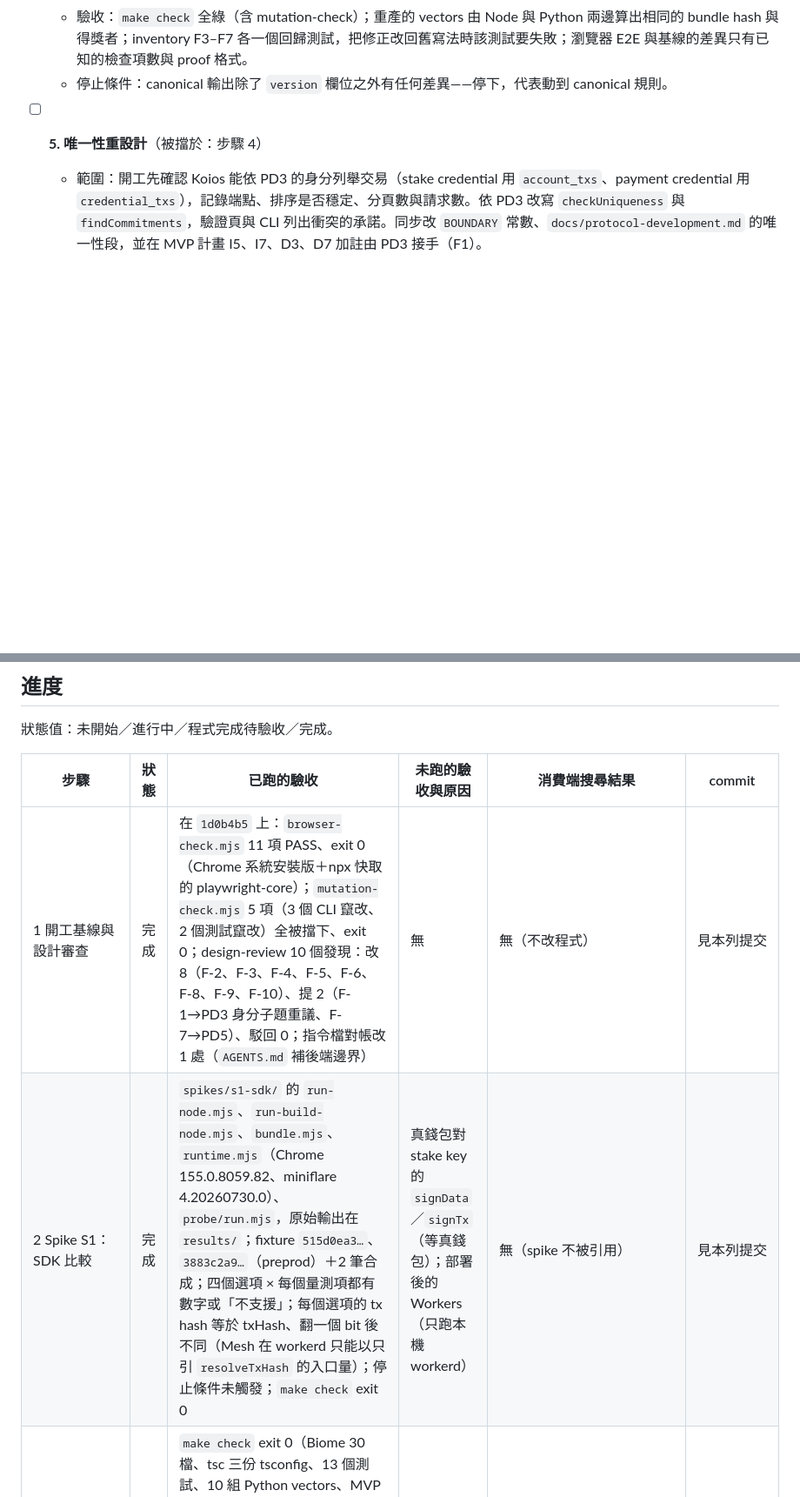
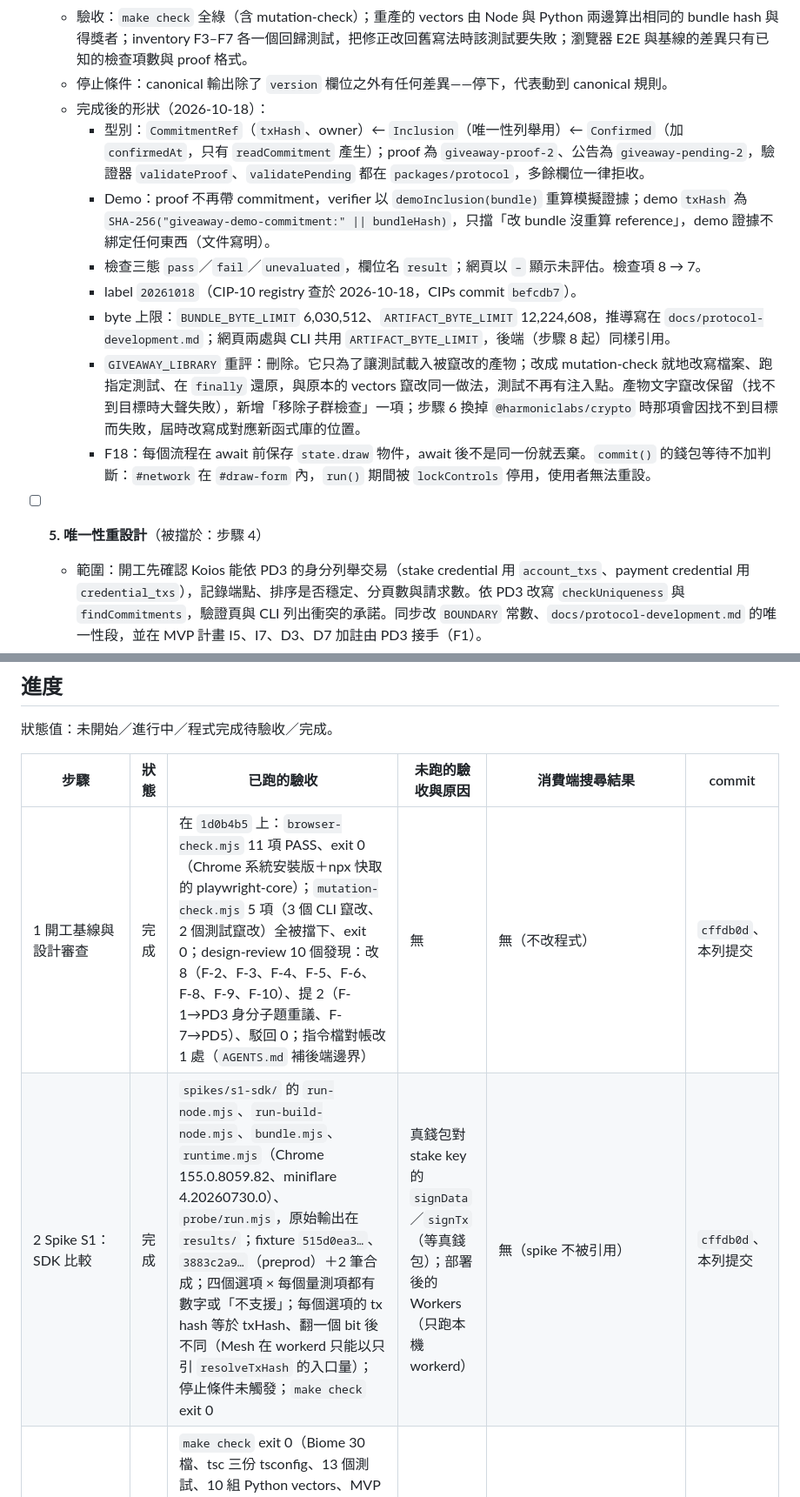
Before and after one commit to Will413028/cardano-verifiable-giveaway, a Markdown page: docs/plans/2026-10-18-hardening-and-backend.md, 2 parts joined by grey strips. Shown at 87% size. GitHub-like rendering; blank space fills up the shorter version.

Commit message:
docs(plan): 步驟 4 完成，記錄型別形狀、上限推導與 review 處置

```diff
--- a/docs/plans/2026-10-18-hardening-and-backend.md
+++ b/docs/plans/2026-10-18-hardening-and-backend.md
@@ -83,6 +83,14 @@
   - 不能動：bundle 的欄位集合與 canonical JSON 規則；抽選演算法；DEMO PASS 與 PASS 的區分。
   - 驗收：`make check` 全綠（含 mutation-check）；重產的 vectors 由 Node 與 Python 兩邊算出相同的 bundle hash 與得獎者；inventory F3–F7 各一個回歸測試，把修正改回舊寫法時該測試要失敗；瀏覽器 E2E 與基線的差異只有已知的檢查項數與 proof 格式。
   - 停止條件：canonical 輸出除了 `version` 欄位之外有任何差異——停下，代表動到 canonical 規則。
+  - 完成後的形狀（2026-10-18）：
+    - 型別：`CommitmentRef`（`txHash`、owner）← `Inclusion`（唯一性列舉用）← `Confirmed`（加 `confirmedAt`，只有 `readCommitment` 產生）；proof 為 `giveaway-proof-2`、公告為 `giveaway-pending-2`，驗證器 `validateProof`、`validatePending` 都在 `packages/protocol`，多餘欄位一律拒收。
+    - Demo：proof 不再帶 commitment，verifier 以 `demoInclusion(bundle)` 重算模擬證據；demo `txHash` 為 `SHA-256("giveaway-demo-commitment:" || bundleHash)`，只擋「改 bundle 沒重算 reference」，demo 證據不綁定任何東西（文件寫明）。
+    - 檢查三態 `pass`／`fail`／`unevaluated`，欄位名 `result`；網頁以 `–` 顯示未評估。檢查項 8 → 7。
+    - label `20261018`（CIP-10 registry 查於 2026-10-18，CIPs commit `befcdb7`）。
+    - byte 上限：`BUNDLE_BYTE_LIMIT` 6,030,512、`ARTIFACT_BYTE_LIMIT` 12,224,608，推導寫在 `docs/protocol-development.md`；網頁兩處與 CLI 共用 `ARTIFACT_BYTE_LIMIT`，後端（步驟 8 起）同樣引用。
+    - `GIVEAWAY_LIBRARY` 重評：刪除。它只為了讓測試載入被竄改的產物；改成 mutation-check 就地改寫檔案、跑指定測試、在 `finally` 還原，與原本的 vectors 竄改同一做法，測試不再有注入點。產物文字竄改保留（找不到目標時大聲失敗），新增「移除子群檢查」一項；步驟 6 換掉 `@harmoniclabs/crypto` 時那項會因找不到目標而失敗，屆時改寫成對應新函式庫的位置。
+    - F18：每個流程在 await 前保存 `state.draw` 物件，await 後不是同一份就丟棄。`commit()` 的錢包等待不加判斷：`#network` 在 `#draw-form` 內，`run()` 期間被 `lockControls` 停用，使用者無法重設。
 
 - [ ] **5. 唯一性重設計**（被擋於：步驟 4）
   - 範圍：開工先確認 Koios 能依 PD3 的身分列舉交易（stake credential 用 `account_txs`、payment credential 用 `credential_txs`），記錄端點、排序是否穩定、分頁數與請求數。依 PD3 改寫 `checkUniqueness` 與 `findCommitments`，驗證頁與 CLI 列出衝突的承諾。同步改 `BOUNDARY` 常數、`docs/protocol-development.md` 的唯一性段，並在 MVP 計畫 I5、I7、D3、D7 加註由 PD3 接手（F1）。
@@ -188,6 +196,6 @@
 
 | 步驟 | 狀態 | 已跑的驗收 | 未跑的驗收與原因 | 消費端搜尋結果 | commit |
 |---|---|---|---|---|---|
-| 1 開工基線與設計審查 | 完成 | 在 `1d0b4b5` 上：`browser-check.mjs` 11 項 PASS、exit 0（Chrome 系統安裝版＋npx 快取的 playwright-core）；`mutation-check.mjs` 5 項（3 個 CLI 竄改、2 個測試竄改）全被擋下、exit 0；design-review 10 個發現：改 8（F-2、F-3、F-4、F-5、F-6、F-8、F-9、F-10）、提 2（F-1→PD3 身分子題重議、F-7→PD5）、駁回 0；指令檔對帳改 1 處（`AGENTS.md` 補後端邊界） | 無 | 無（不改程式） | 見本列提交 |
-| 2 Spike S1：SDK 比較 | 完成 | `spikes/s1-sdk/` 的 `run-node.mjs`、`run-build-node.mjs`、`bundle.mjs`、`runtime.mjs`（Chrome 155.0.8059.82、miniflare 4.20260730.0）、`probe/run.mjs`，原始輸出在 `results/`；fixture `515d0ea3…`、`3883c2a9…`（preprod）＋2 筆合成；四個選項 × 每個量測項都有數字或「不支援」；每個選項的 tx hash 等於 txHash、翻一個 bit 後不同（Mesh 在 workerd 只能以只引 `resolveTxHash` 的入口量）；停止條件未觸發；`make check` exit 0 | 真錢包對 stake key 的 `signData`／`signTx`（等真錢包）；部署後的 Workers（只跑本機 workerd） | 無（spike 不被引用） | 見本列提交 |
+| 1 開工基線與設計審查 | 完成 | 在 `1d0b4b5` 上：`browser-check.mjs` 11 項 PASS、exit 0（Chrome 系統安裝版＋npx 快取的 playwright-core）；`mutation-check.mjs` 5 項（3 個 CLI 竄改、2 個測試竄改）全被擋下、exit 0；design-review 10 個發現：改 8（F-2、F-3、F-4、F-5、F-6、F-8、F-9、F-10）、提 2（F-1→PD3 身分子題重議、F-7→PD5）、駁回 0；指令檔對帳改 1 處（`AGENTS.md` 補後端邊界） | 無 | 無（不改程式） | `cffdb0d`、本列提交 |
+| 2 Spike S1：SDK 比較 | 完成 | `spikes/s1-sdk/` 的 `run-node.mjs`、`run-build-node.mjs`、`bundle.mjs`、`runtime.mjs`（Chrome 155.0.8059.82、miniflare 4.20260730.0）、`probe/run.mjs`，原始輸出在 `results/`；fixture `515d0ea3…`、`3883c2a9…`（preprod）＋2 筆合成；四個選項 × 每個量測項都有數字或「不支援」；每個選項的 tx hash 等於 txHash、翻一個 bit 後不同（Mesh 在 workerd 只能以只引 `resolveTxHash` 的入口量）；停止條件未觸發；`make check` exit 0 | 真錢包對 stake key 的 `signData`／`signTx`（等真錢包）；部署後的 Workers（只跑本機 workerd） | 無（spike 不被引用） | `cffdb0d`、本列提交 |
 | 3 工程基線 | 完成 | `make check` exit 0（Biome 30 檔、tsc 三份 tsconfig、13 個測試、10 組 Python vectors、MVP `check_plan.py` OK）；瀏覽器 E2E 11 項 PASS、`mutation-check.mjs` 5 項擋下，與步驟 1 基線相同；pin 轉紅：把查詢結果文字改掉，E2E exit 1；library 打包結果除路徑註解與 `?? []` 外相同；mutation 各自讓 `make check` exit 2：未格式化的一行（format）、`apps/web` 相對引用 `spikes/`（noRestrictedImports）、`packages/protocol` 引用未宣告的 `@giveaway/verifier-cli`（noUndeclaredDependencies，根目錄可解析仍被擋）、`packages/beacon` 相對引用兄弟套件、`packages/chain` 引用 Mesh、`tests` 相對引用套件、`packages` 使用 `document`（tsc TS2584）；`pnpm install --frozen-lockfile` exit 0；design-review 開工 9 項（改 7、記 2）、完成前 6 項（改 3、記 3）；行為等價審查 2 項競態：改為 await 後重讀狀態保留舊行為，缺陷記為 F18 | CI 上的 `make check`（未推送） | `from '../…(packages\|apps\|spikes)'`：0 筆；`app.ts\|dist/library`：只剩 `tools/build.mjs` 的入口與 CLI 產物路徑 | `d031696`、`69fb0e0`、`bf266ae`、本列提交 |
```
Also changed, not shown: other parts of docs/plans/2026-10-18-hardening-and-backend.md (+2 -2 lines).
